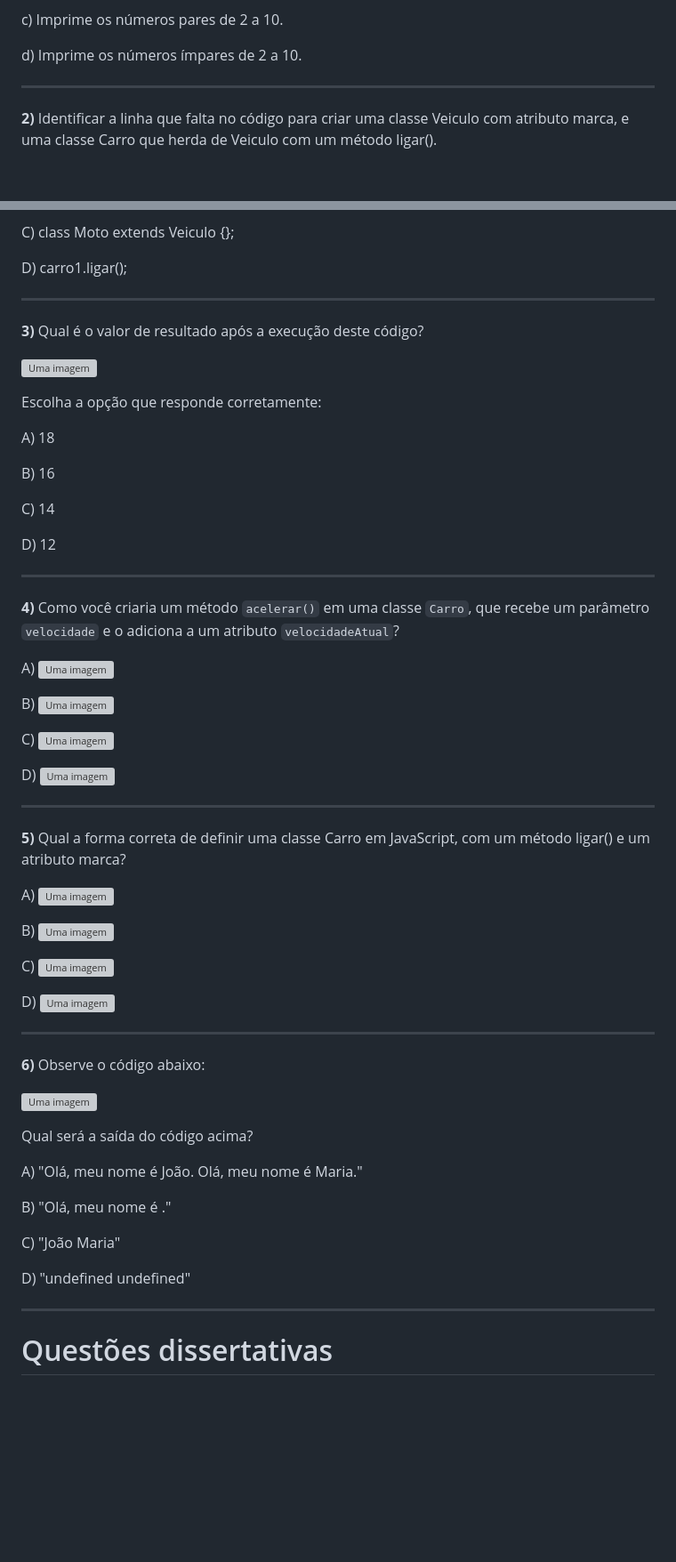
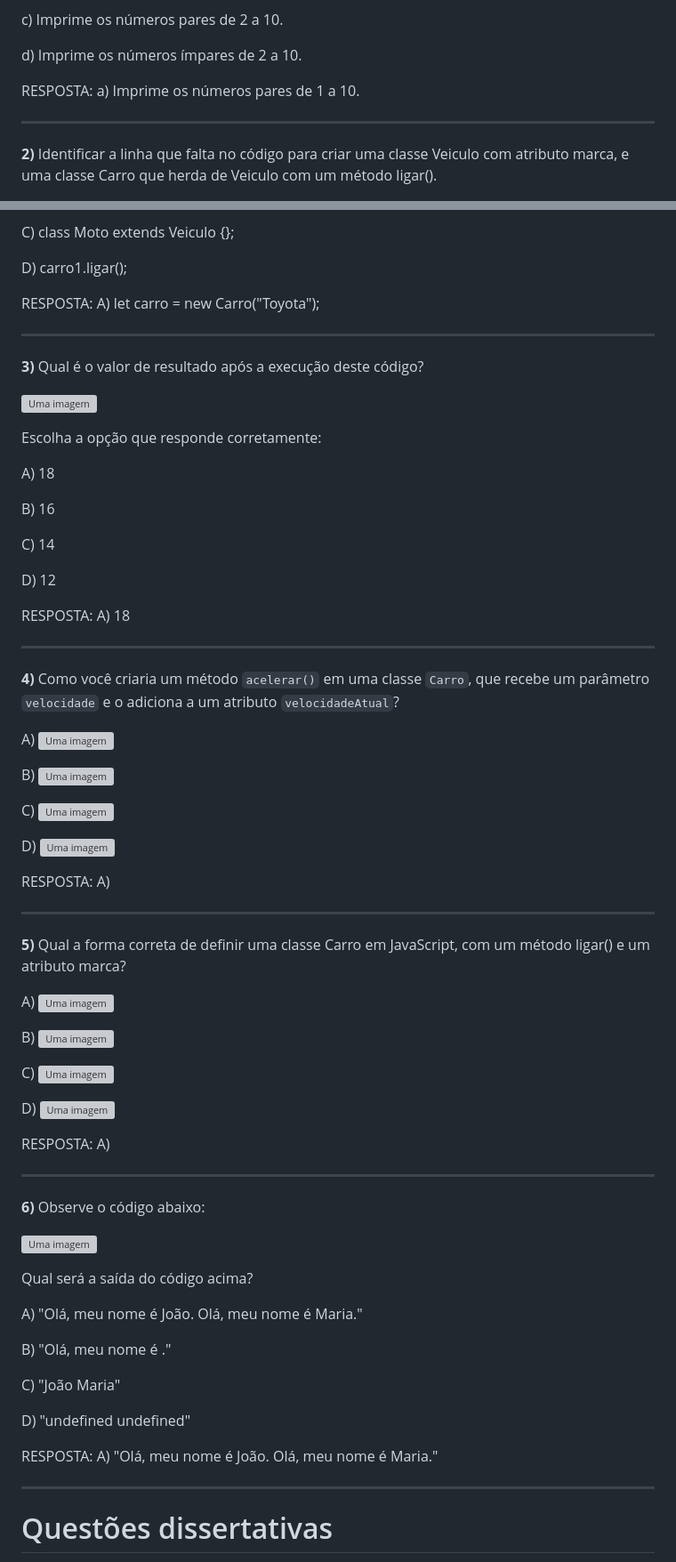
Before and after one commit to RafaelaSOLima/Modulo1-Inteli, a Markdown page: Exercicio_Individual5/lista_01.md, 2 parts joined by grey strips. Shown: that part at 89% size. GitHub-like rendering; blank space fills up the shorter version; grey boxes are pictures that could not be loaded.

```diff
--- a/Exercicio_Individual5/lista_01.md
+++ b/Exercicio_Individual5/lista_01.md
@@ -31,6 +31,9 @@ c) Imprime os números pares de 2 a 10.
 
 d) Imprime os números ímpares de 2 a 10.
 
+
+RESPOSTA: a) Imprime os números pares de 1 a 10.
+
 ______
 
 **2)** Identificar a linha que falta no código para criar uma classe Veiculo com atributo marca, e uma classe Carro que herda de Veiculo com um método ligar().
@@ -46,6 +49,8 @@ B) let ligar = new ligar("Toyota");
 C) class Moto extends Veiculo {};
 
 D) carro1.ligar();
+
+RESPOSTA: A) let carro = new Carro("Toyota");
 
 ______
 
@@ -63,6 +68,7 @@ C) 14
 
 D) 12
 
+RESPOSTA: A) 18
 ______
 
 **4)** Como você criaria um método `acelerar()` em uma classe `Carro`, que recebe um parâmetro `velocidade` e o adiciona a um atributo `velocidadeAtual`?
@@ -75,6 +81,9 @@ C) ![Uma imagem](assets/ex04_3.PNG)
 
 D) ![Uma imagem](assets/ex04_4.PNG)
 
+
+RESPOSTA: A)
+
 ______
 
 **5)** Qual a forma correta de definir uma classe Carro em JavaScript, com um método ligar() e um atributo marca?
@@ -86,6 +95,9 @@ B) ![Uma imagem](assets/ex05_2.PNG)
 C) ![Uma imagem](assets/ex05_3.PNG)
 
 D) ![Uma imagem](assets/ex05_4.PNG)
+
+
+RESPOSTA: A)
 
 ______
 
@@ -102,6 +114,8 @@ B) "Olá, meu nome é ."
 C) "João Maria"
 
 D) "undefined undefined"
+
+RESPOSTA: A) "Olá, meu nome é João. Olá, meu nome é Maria."
 
 ______
 
```
